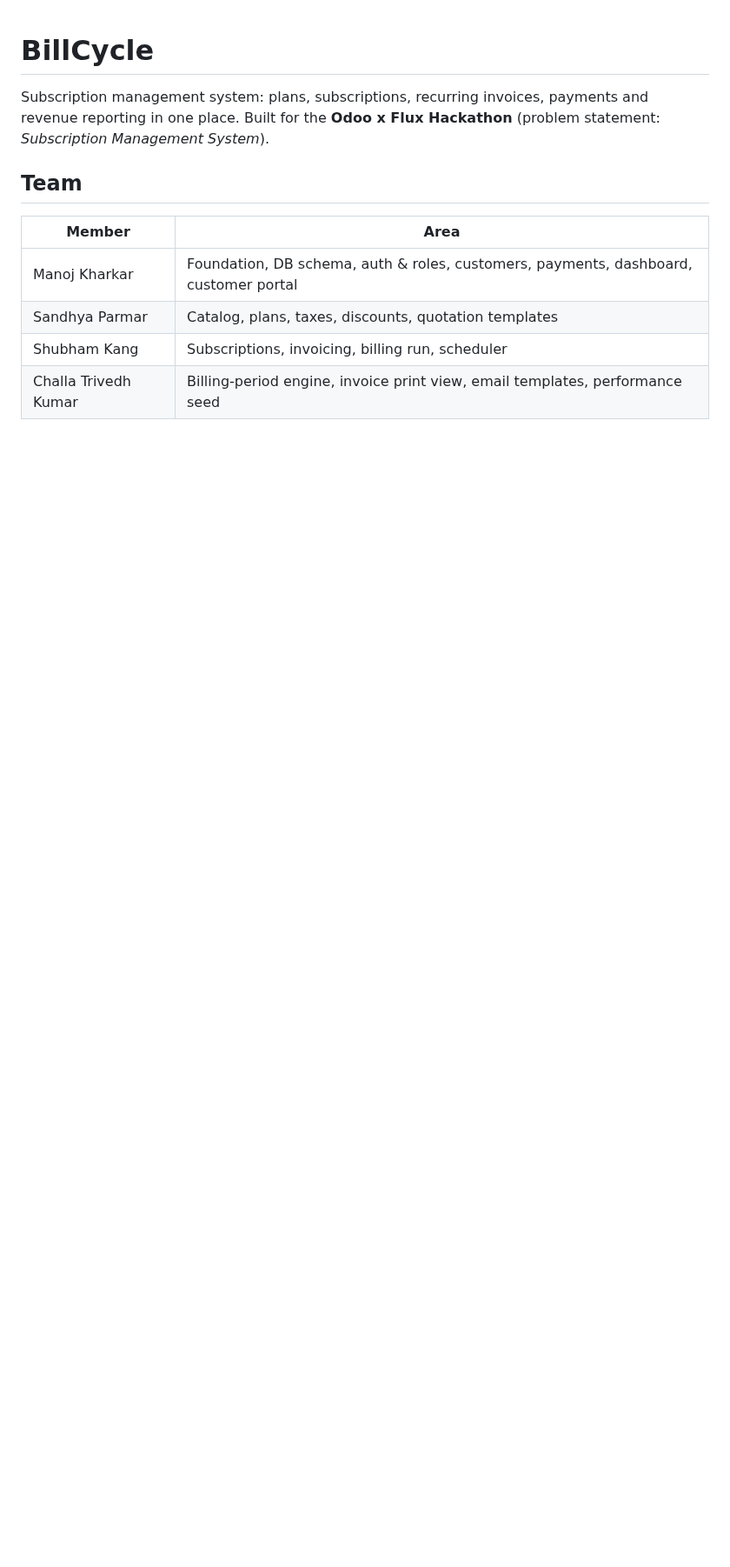
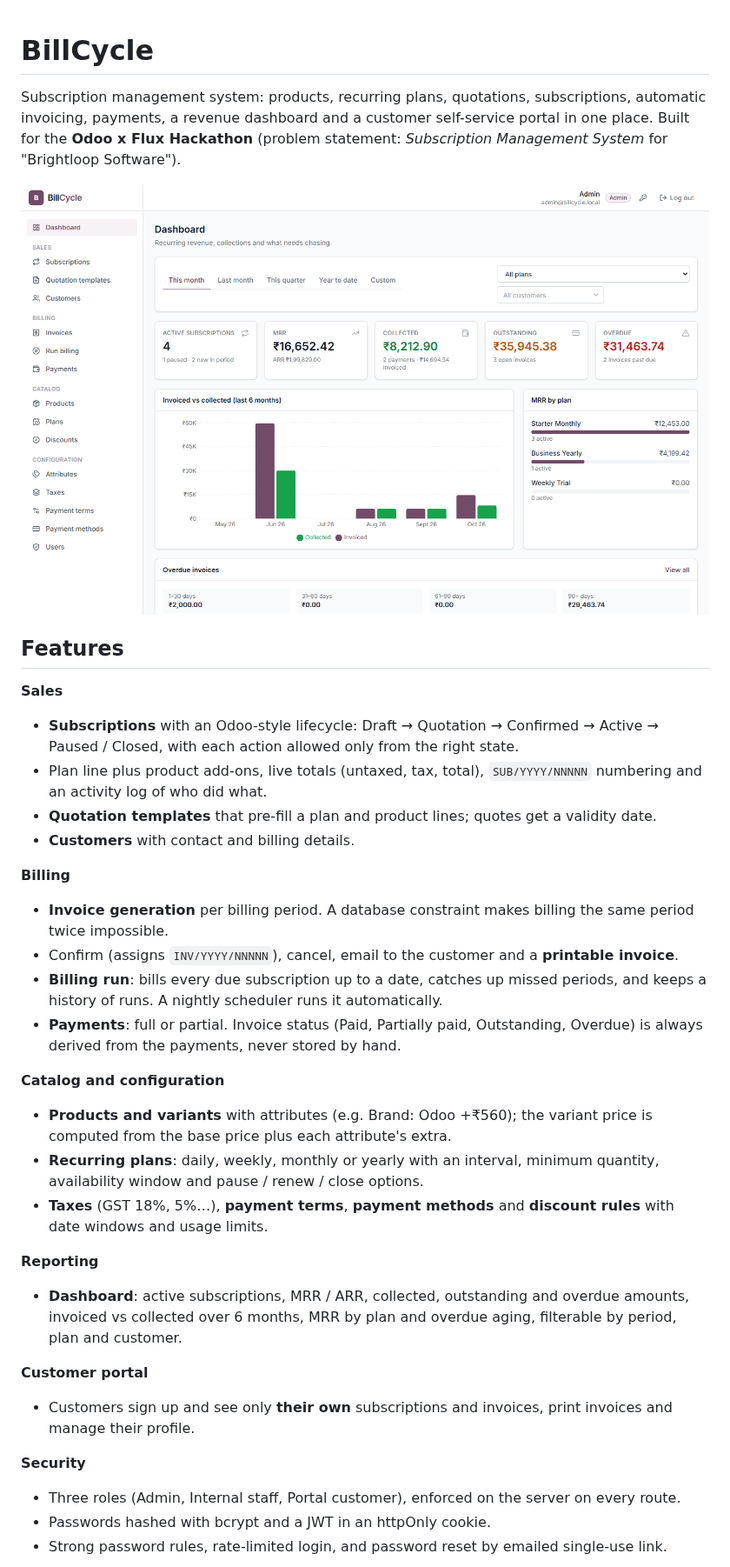
Before and after one commit to manojk909/BillCycle, a Markdown page: README.md, the part around one of its changes. Shown at 87% size. Drawn GitHub-style; pictures changed too: docs/screenshots/dashboard.png (added); blank space fills up the shorter version.

```diff
--- a/README.md
+++ b/README.md
@@ -1,12 +1,37 @@
 # BillCycle
 
-Subscription management system: plans, subscriptions, recurring invoices, payments and revenue reporting in one place.
-Built for the **Odoo x Flux Hackathon** (problem statement: *Subscription Management System*).
+Subscription management system: products, recurring plans, quotations, subscriptions, automatic invoicing, payments, a revenue dashboard and a customer self-service portal in one place.
+Built for the **Odoo x Flux Hackathon** (problem statement: *Subscription Management System* for "Brightloop Software").
 
-## Team
-| Member | Area |
-|---|---|
-| Manoj Kharkar | Foundation, DB schema, auth & roles, customers, payments, dashboard, customer portal |
-| Sandhya Parmar | Catalog, plans, taxes, discounts, quotation templates |
-| Shubham Kang | Subscriptions, invoicing, billing run, scheduler |
-| Challa Trivedh Kumar | Billing-period engine, invoice print view, email templates, performance seed |
+![Dashboard](docs/screenshots/dashboard.png)
+
+## Features
+
+**Sales**
+- **Subscriptions** with an Odoo-style lifecycle: Draft → Quotation → Confirmed → Active → Paused / Closed, with each action allowed only from the right state.
+- Plan line plus product add-ons, live totals (untaxed, tax, total), `SUB/YYYY/NNNNN` numbering and an activity log of who did what.
+- **Quotation templates** that pre-fill a plan and product lines; quotes get a validity date.
+- **Customers** with contact and billing details.
+
+**Billing**
+- **Invoice generation** per billing period. A database constraint makes billing the same period twice impossible.
+- Confirm (assigns `INV/YYYY/NNNNN`), cancel, email to the customer and a **printable invoice**.
+- **Billing run**: bills every due subscription up to a date, catches up missed periods, and keeps a history of runs. A nightly scheduler runs it automatically.
+- **Payments**: full or partial. Invoice status (Paid, Partially paid, Outstanding, Overdue) is always derived from the payments, never stored by hand.
+
+**Catalog and configuration**
+- **Products and variants** with attributes (e.g. Brand: Odoo +₹560); the variant price is computed from the base price plus each attribute's extra.
+- **Recurring plans**: daily, weekly, monthly or yearly with an interval, minimum quantity, availability window and pause / renew / close options.
+- **Taxes** (GST 18%, 5%…), **payment terms**, **payment methods** and **discount rules** with date windows and usage limits.
+
+**Reporting**
+- **Dashboard**: active subscriptions, MRR / ARR, collected, outstanding and overdue amounts, invoiced vs collected over 6 months, MRR by plan and overdue aging, filterable by period, plan and customer.
+
+**Customer portal**
+- Customers sign up and see only **their own** subscriptions and invoices, print invoices and manage their profile.
+
+**Security**
+- Three roles (Admin, Internal staff, Portal customer), enforced on the server on every route.
+- Passwords hashed with bcrypt and a JWT in an httpOnly cookie.
+- Strong password rules, rate-limited login, and password reset by emailed single-use link.
+
```
Also changed, not shown: other parts of README.md (+56 -8 lines), docs/screenshots/subscription.png (added).
